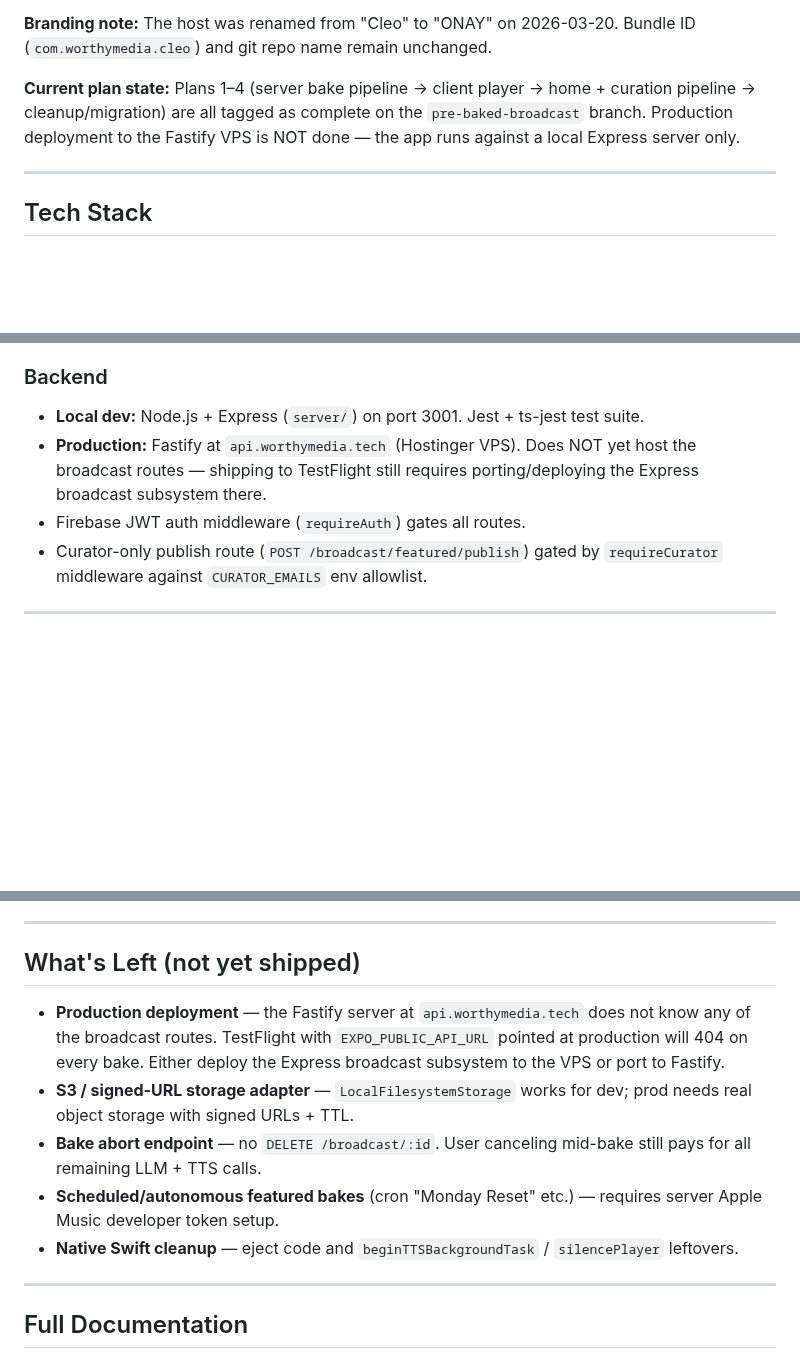
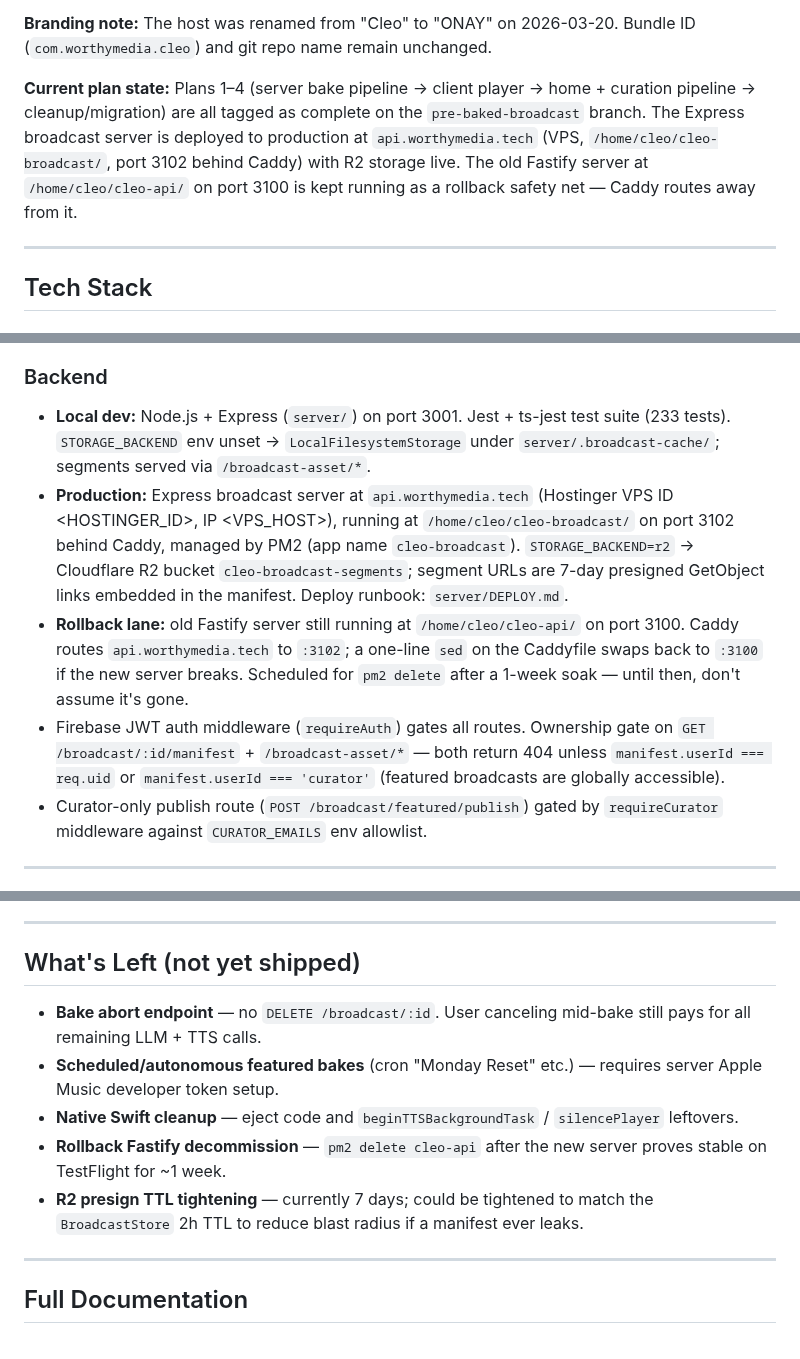
Before and after one commit to bworthy89/cleo, a Markdown page: CLAUDE.md, 3 parts joined by grey strips. GitHub-like rendering; blank space fills up the shorter version.

Commit message:
docs(claude.md): reflect production Express/R2 deploy + IDOR ownership gate
Server is live at /home/cleo/cleo-broadcast/ on port 3102 behind Caddy
with R2 as the storage backend; old Fastify at :3100 is the rollback
safety net. Documents the new ownership gate on /broadcast/:id/manifest
and /broadcast-asset/*, and retires the "production deployment" item
from What's Left in favor of the new open threads (rollback decom, R2
presign TTL).

Co-Authored-By: Claude Opus 4.7 (1M context) <noreply@anthropic.com>

```diff
--- a/CLAUDE.md
+++ b/CLAUDE.md
@@ -13,8 +13,10 @@ the iOS 48s/60s background CPU budget when LLM + TTS ran between tracks.
 
 **Current plan state:** Plans 1–4 (server bake pipeline → client player → home + curation
 pipeline → cleanup/migration) are all tagged as complete on the `pre-baked-broadcast`
-branch. Production deployment to the Fastify VPS is NOT done — the app runs against a
-local Express server only.
+branch. The Express broadcast server is deployed to production at
+`api.worthymedia.tech` (VPS, `/home/cleo/cleo-broadcast/`, port 3102 behind Caddy) with
+R2 storage live. The old Fastify server at `/home/cleo/cleo-api/` on port 3100 is kept
+running as a rollback safety net — Caddy routes away from it.
 
 ---
 
@@ -38,11 +40,22 @@ local Express server only.
 - Filesystem TTS cache dedupes identical text across bakes
 
 ### Backend
-- **Local dev:** Node.js + Express (`server/`) on port 3001. Jest + ts-jest test suite.
-- **Production:** Fastify at `api.worthymedia.tech` (Hostinger VPS). Does NOT yet host
-  the broadcast routes — shipping to TestFlight still requires porting/deploying the
-  Express broadcast subsystem there.
-- Firebase JWT auth middleware (`requireAuth`) gates all routes.
+- **Local dev:** Node.js + Express (`server/`) on port 3001. Jest + ts-jest test suite
+  (233 tests). `STORAGE_BACKEND` env unset → `LocalFilesystemStorage` under
+  `server/.broadcast-cache/`; segments served via `/broadcast-asset/*`.
+- **Production:** Express broadcast server at `api.worthymedia.tech` (Hostinger VPS ID
+  <HOSTINGER_ID>, IP <VPS_HOST>), running at `/home/cleo/cleo-broadcast/` on port 3102
+  behind Caddy, managed by PM2 (app name `cleo-broadcast`). `STORAGE_BACKEND=r2` →
+  Cloudflare R2 bucket `cleo-broadcast-segments`; segment URLs are 7-day presigned
+  GetObject links embedded in the manifest. Deploy runbook: `server/DEPLOY.md`.
+- **Rollback lane:** old Fastify server still running at `/home/cleo/cleo-api/` on port
+  3100. Caddy routes `api.worthymedia.tech` to `:3102`; a one-line `sed` on the
+  Caddyfile swaps back to `:3100` if the new server breaks. Scheduled for `pm2 delete`
+  after a 1-week soak — until then, don't assume it's gone.
+- Firebase JWT auth middleware (`requireAuth`) gates all routes. Ownership gate on
+  `GET /broadcast/:id/manifest` + `/broadcast-asset/*` — both return 404 unless
+  `manifest.userId === req.uid` or `manifest.userId === 'curator'` (featured broadcasts
+  are globally accessible).
 - Curator-only publish route (`POST /broadcast/featured/publish`) gated by
   `requireCurator` middleware against `CURATOR_EMAILS` env allowlist.
 
@@ -504,18 +517,16 @@ EXPO_PUBLIC_SENTRY_DSN
 
 ## What's Left (not yet shipped)
 
-- **Production deployment** — the Fastify server at `api.worthymedia.tech` does not
-  know any of the broadcast routes. TestFlight with `EXPO_PUBLIC_API_URL` pointed at
-  production will 404 on every bake. Either deploy the Express broadcast subsystem to
-  the VPS or port to Fastify.
-- **S3 / signed-URL storage adapter** — `LocalFilesystemStorage` works for dev; prod
-  needs real object storage with signed URLs + TTL.
 - **Bake abort endpoint** — no `DELETE /broadcast/:id`. User canceling mid-bake still
   pays for all remaining LLM + TTS calls.
 - **Scheduled/autonomous featured bakes** (cron "Monday Reset" etc.) — requires server
   Apple Music developer token setup.
 - **Native Swift cleanup** — eject code and `beginTTSBackgroundTask` / `silencePlayer`
   leftovers.
+- **Rollback Fastify decommission** — `pm2 delete cleo-api` after the new server
+  proves stable on TestFlight for ~1 week.
+- **R2 presign TTL tightening** — currently 7 days; could be tightened to match the
+  `BroadcastStore` 2h TTL to reduce blast radius if a manifest ever leaks.
 
 ---
 
```
